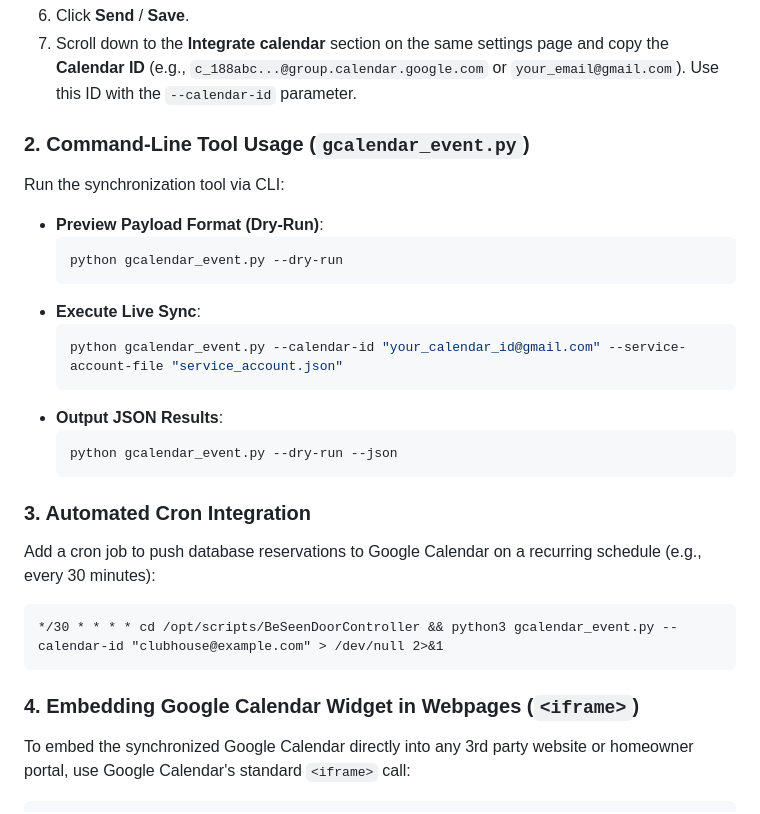
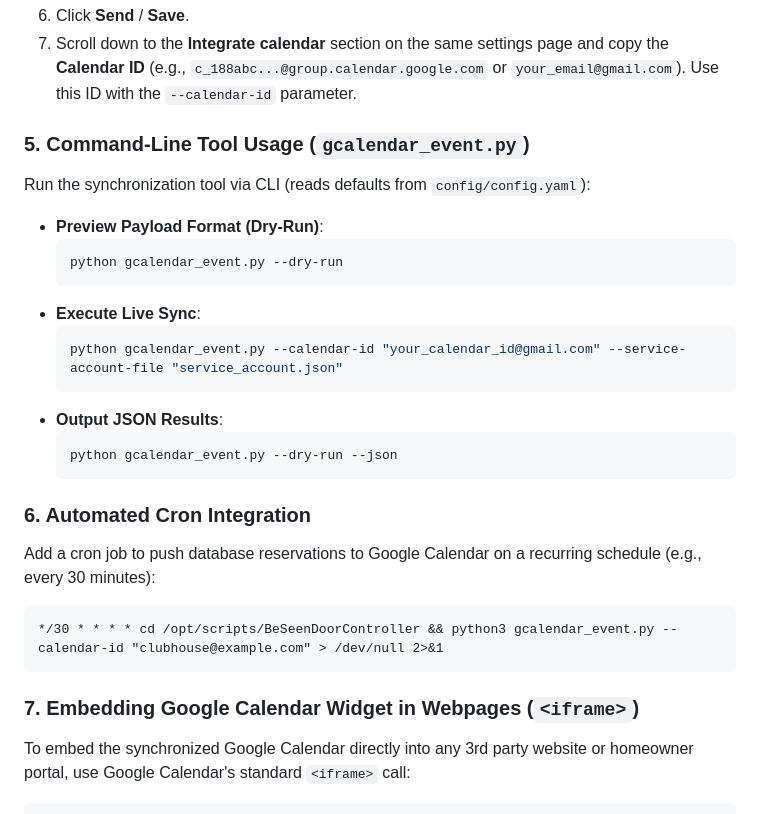
Before and after one commit to ebpowell/BeSeenDoorController, a Markdown page: README.md, the part around one of its changes. GitHub-like rendering.

````diff
--- a/README.md
+++ b/README.md
@@ -94,9 +118,9 @@ To allow the integration tool to write events into your target Google Calendar,
 6. Click **Send** / **Save**.
 7. Scroll down to the **Integrate calendar** section on the same settings page and copy the **Calendar ID** (e.g., `c_188abc...@group.calendar.google.com` or `your_email@gmail.com`). Use this ID with the `--calendar-id` parameter.
 
-### 2. Command-Line Tool Usage (`gcalendar_event.py`)
+### 5. Command-Line Tool Usage (`gcalendar_event.py`)
 
-Run the synchronization tool via CLI:
+Run the synchronization tool via CLI (reads defaults from `config/config.yaml`):
 
 - **Preview Payload Format (Dry-Run)**:
   ```bash
@@ -111,13 +135,14 @@ Run the synchronization tool via CLI:
   python gcalendar_event.py --dry-run --json
   ```
 
-### 3. Automated Cron Integration
+### 6. Automated Cron Integration
 Add a cron job to push database reservations to Google Calendar on a recurring schedule (e.g., every 30 minutes):
 ```cron
 */30 * * * * cd /opt/scripts/BeSeenDoorController && python3 gcalendar_event.py --calendar-id "clubhouse@example.com" > /dev/null 2>&1
 ```
 
-### 4. Embedding Google Calendar Widget in Webpages (`<iframe>`)
+### 7. Embedding Google Calendar Widget in Webpages (`<iframe>`)
+
 
 To embed the synchronized Google Calendar directly into any 3rd party website or homeowner portal, use Google Calendar's standard `<iframe>` call:
 
````
Also changed, not shown: other parts of README.md (+28 -2 lines).
